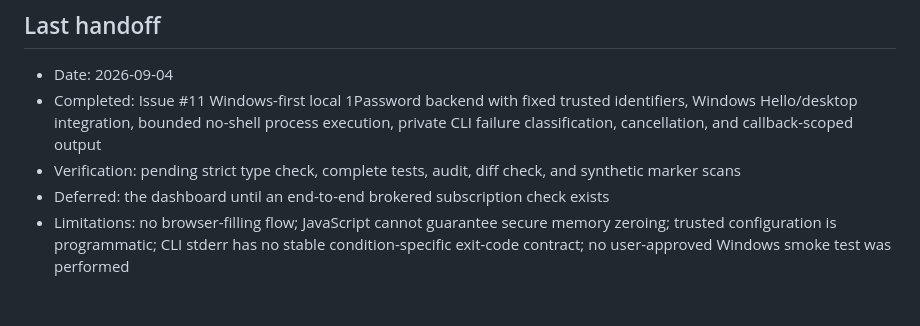
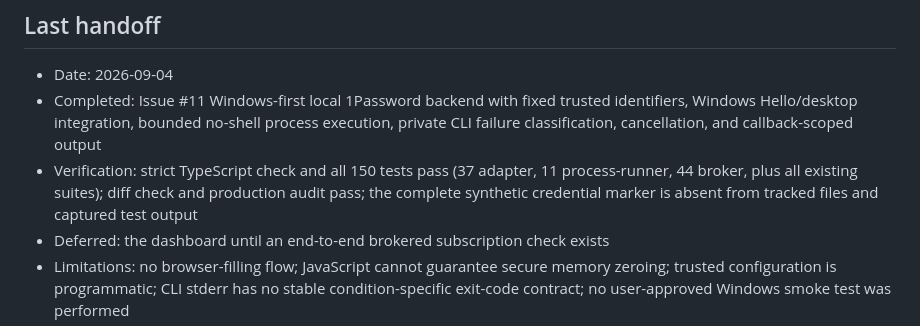
Before and after one commit to cyberdr1ft3r/VaultScout, a Markdown page: docs/PROJECT_MEMORY.md, the part around the change. Drawn GitHub-style; blank space fills up the shorter version.

Commit message:
docs: record 1Password backend verification
Co-authored-by: dR1f73r <cyberdr1ft3r@users.noreply.github.com>

```diff
--- a/docs/PROJECT_MEMORY.md
+++ b/docs/PROJECT_MEMORY.md
@@ -63,7 +63,7 @@ At the start of a session, read this file and the open GitHub Issues. Select one
 
 - Date: 2026-09-04
 - Completed: Issue #11 Windows-first local 1Password backend with fixed trusted identifiers, Windows Hello/desktop integration, bounded no-shell process execution, private CLI failure classification, cancellation, and callback-scoped output
-- Verification: pending strict type check, complete tests, audit, diff check, and synthetic marker scans
+- Verification: strict TypeScript check and all 150 tests pass (37 adapter, 11 process-runner, 44 broker, plus all existing suites); diff check and production audit pass; the complete synthetic credential marker is absent from tracked files and captured test output
 - Deferred: the dashboard until an end-to-end brokered subscription check exists
 - Limitations: no browser-filling flow; JavaScript cannot guarantee secure memory zeroing; trusted configuration is programmatic; CLI stderr has no stable condition-specific exit-code contract; no user-approved Windows smoke test was performed
 - Resume with exactly: Issue #12, implement the brokered synthetic subscription check and controlled browser-filling flow
```
